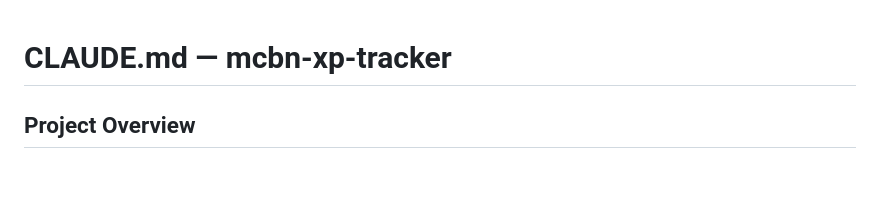
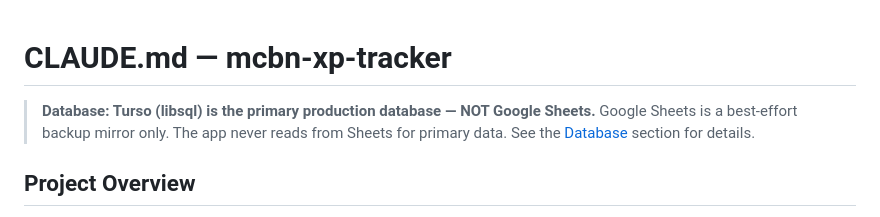
Before and after one commit to jkomg/mcbn-xp-tracker, a Markdown page: CLAUDE.md, the part around the change. Drawn GitHub-style; blank space fills up the shorter version.

Commit message:
Make Turso-primary / Sheets-backup distinction prominent in CLAUDE.md
Add a bold callout at the top of CLAUDE.md so Claude instances
examining the repo cannot mistake Google Sheets for the primary DB.

Co-Authored-By: Claude Sonnet 4.6 <noreply@anthropic.com>

```diff
--- a/CLAUDE.md
+++ b/CLAUDE.md
@@ -1,4 +1,8 @@
 # CLAUDE.md — mcbn-xp-tracker
+
+> **Database: Turso (libsql) is the primary production database — NOT Google Sheets.**
+> Google Sheets is a best-effort backup mirror only. The app never reads from Sheets for primary data.
+> See the [Database](#database) section for details.
 
 ## Project Overview
 
```
